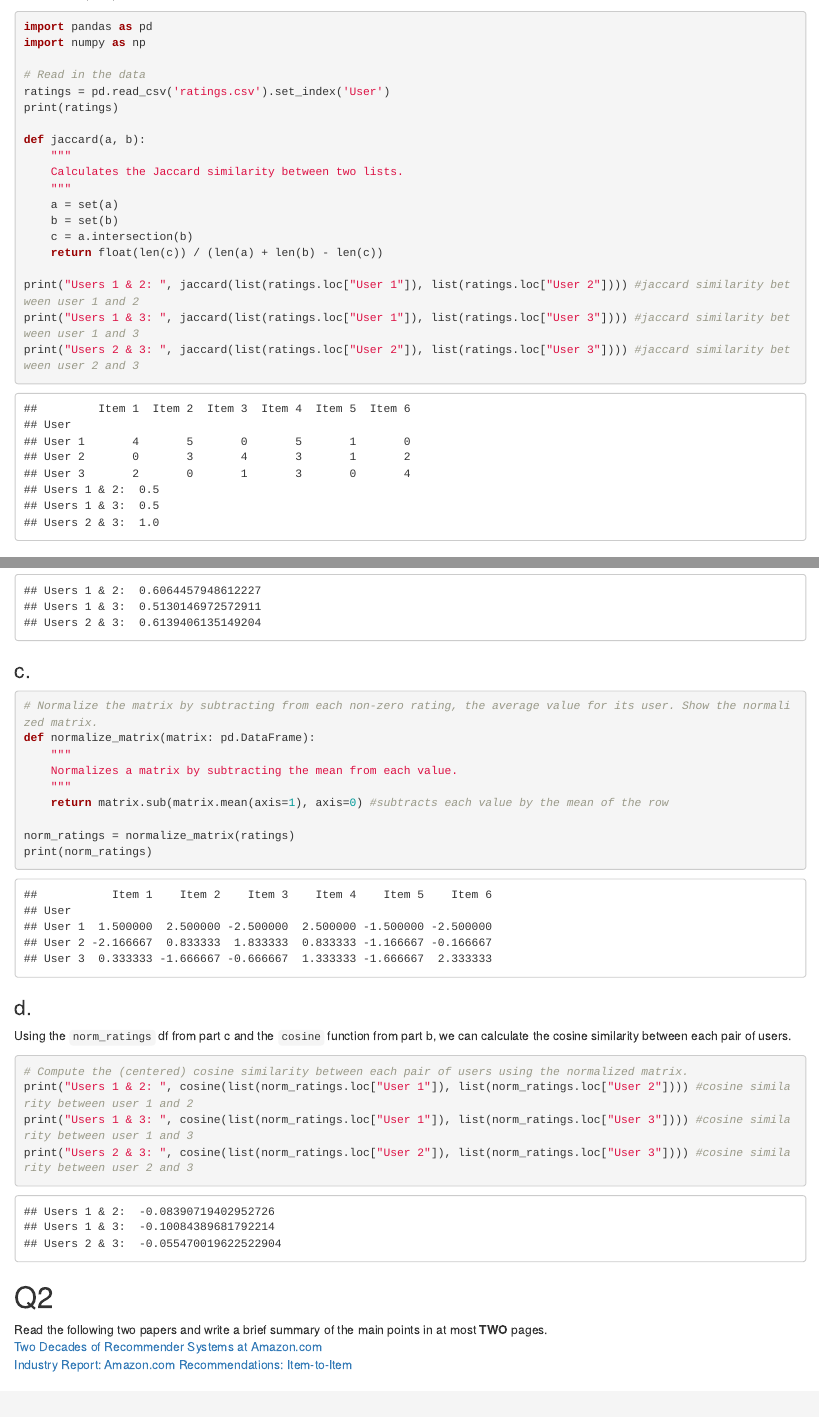
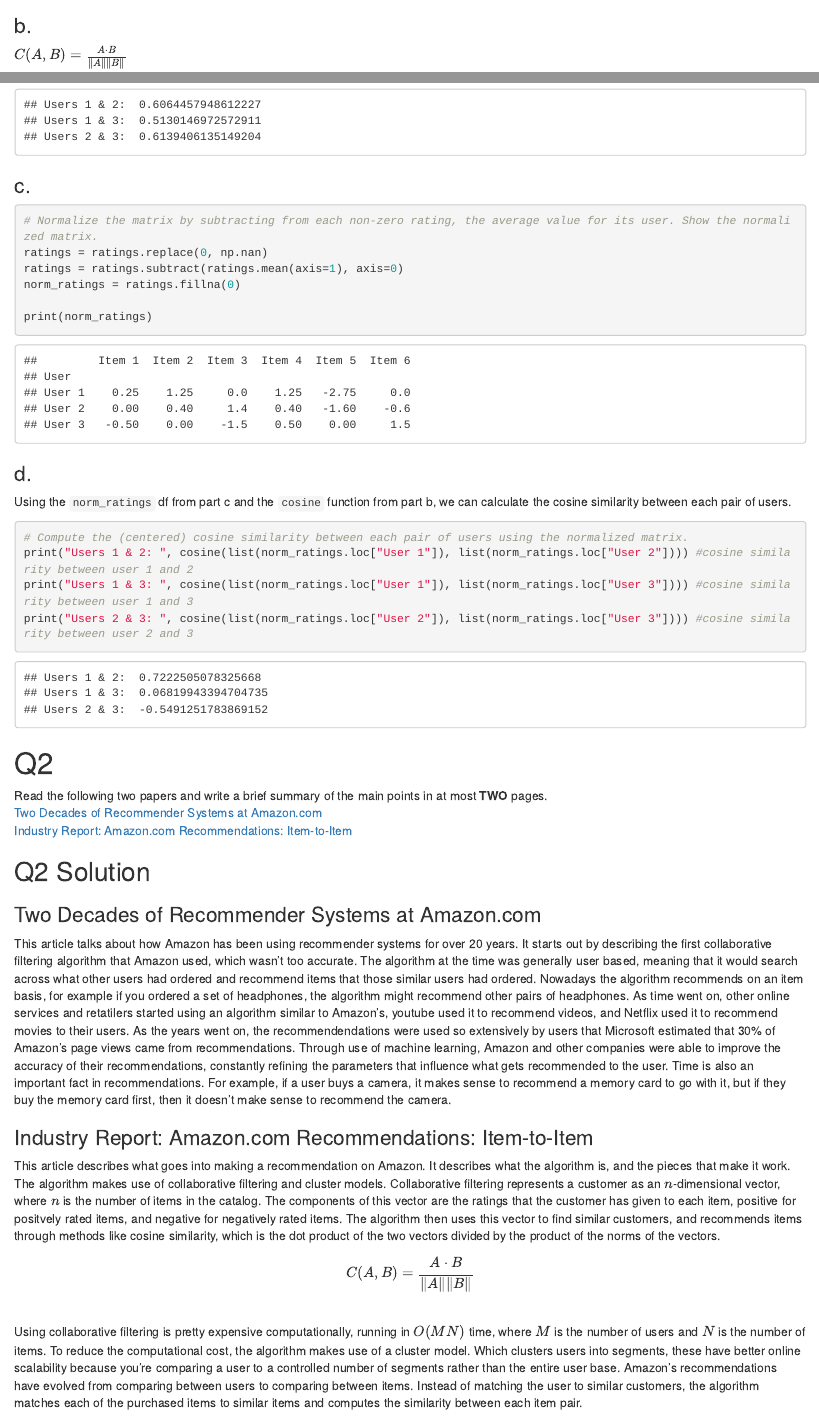
Before and after one commit to zfechko/CptS-315, an R Markdown document (Assignments/HW 2/HW 2.rmd): the page in a window 1100 px wide, from 600 px down before the commit and from 690 px down after it, and a second part further down, joined at a grey line. Rendered offline with R 4.5, knitr and Pandoc, with nearby package versions.

Commit message:
finished HW 2

````diff
--- a/Assignments/HW 2/HW 2.rmd
+++ b/Assignments/HW 2/HW 2.rmd
@@ -28,23 +28,11 @@
 ### a.
 $J(A, B) = \frac{|A \cap B|}{|A \cup B|}$
 
-```{python pychunk, results='hold'}
+```{python pychunk, echo=FALSE}
 import pandas as pd
 import numpy as np
 
 # Read in the data
 ratings = pd.read_csv('ratings.csv').set_index('User')
-print(ratings)
+```
 
-def jaccard(a, b):
-    """
-    Calculates the Jaccard similarity between two lists.
-    """
-    a = set(a)
-    b = set(b)
-    c = a.intersection(b)
-    return float(len(c)) / (len(a) + len(b) - len(c))
-
-print("Users 1 & 2: ", jaccard(list(ratings.loc["User 1"]), list(ratings.loc["User 2"]))) #jaccard similarity between user 1 and 2
-print("Users 1 & 3: ", jaccard(list(ratings.loc["User 1"]), list(ratings.loc["User 3"]))) #jaccard similarity between user 1 and 3
-print("Users 2 & 3: ", jaccard(list(ratings.loc["User 2"]), list(ratings.loc["User 3"]))) #jaccard similarity between user 2 and 3
@@ -71,13 +61,10 @@
 ### c.
 ```{python pychunk3, results='hold'}
 # Normalize the matrix by subtracting from each non-zero rating, the average value for its user. Show the normalized matrix.
-def normalize_matrix(matrix: pd.DataFrame):
-    """
-    Normalizes a matrix by subtracting the mean from each value.
-    """
-    return matrix.sub(matrix.mean(axis=1), axis=0) #subtracts each value by the mean of the row
+ratings = ratings.replace(0, np.nan)
+ratings = ratings.subtract(ratings.mean(axis=1), axis=0)
+norm_ratings = ratings.fillna(0)
 
-norm_ratings = normalize_matrix(ratings)
 print(norm_ratings)
 ```
 
@@ -98,3 +85,21 @@
 \pagebreak
 
 ## Q2 Solution
+### Two Decades of Recommender Systems at Amazon.com
+This article talks about how Amazon has been using recommender systems for over 20 years. It starts out by describing the first collaborative filtering algorithm that Amazon used, which wasn't too accurate.
+The algorithm at the time was generally user based, meaning that it would search across what other users had ordered and recommend items that those similar users had ordered. Nowadays the algorithm recommends on an item basis,
+for example if you ordered a set of headphones, the algorithm might recommend other pairs of headphones. As time went on, other online services and retatilers started using an algorithm similar to Amazon's,
+youtube used it to recommend videos, and Netflix used it to recommend movies to their users. As the years went on, the recommendendations were used so extensively by users that Microsoft estimated that 30% of Amazon's page views came from recommendations.
+Through use of machine learning, Amazon and other companies were able to improve the accuracy of their recommendations, constantly refining the parameters that influence what gets recommended to the user.
+Time is also an important fact in recommendations. For example, if a user buys a camera, it makes sense to recommend a memory card to go with it, but if they buy the memory card first, then it doesn't make sense to recommend the camera.
+
+### Industry Report: Amazon.com Recommendations: Item-to-Item
+This article describes what goes into making a recommendation on Amazon. It describes what the algorithm is, and the pieces that make it work.
+The algorithm makes use of collaborative filtering and cluster models.
+Collaborative filtering represents a customer as an $n$-dimensional vector, where $n$ is the number of items in the catalog.
+The components of this vector are the ratings that the customer has given to each item, positive for positvely rated items, and negative for negatively rated items.
+The algorithm then uses this vector to find similar customers, and recommends items through methods like cosine similarity, which is the dot product of the two vectors divided by the product of the norms of the vectors.
+$$C(A, B) = \frac{A \cdot B}{\|A\| \|B\|}$$
+Using collaborative filtering is pretty expensive computationally, running in $O(MN)$ time, where $M$ is the number of users and $N$ is the number of items.
+To reduce the computational cost, the algorithm makes use of a cluster model. Which clusters users into segments, these have better online scalability because you're comparing a user to a controlled number of segments rather than the entire user base.
+Amazon's recommendations have evolved from comparing between users to comparing between items. Instead of matching the user to similar customers, the algorithm matches each of the purchased items to similar items and computes the similarity between each item pair.
````
Also changed, not shown: Assignments/HW 2/similarity.py (+10 -6 lines), Assignments/HW 2/HW-2.html, Assignments/HW 2/HW-2.pdf, Assignments/HW 2/HW 2.rmd (4 more changed lines), 2 other files.
